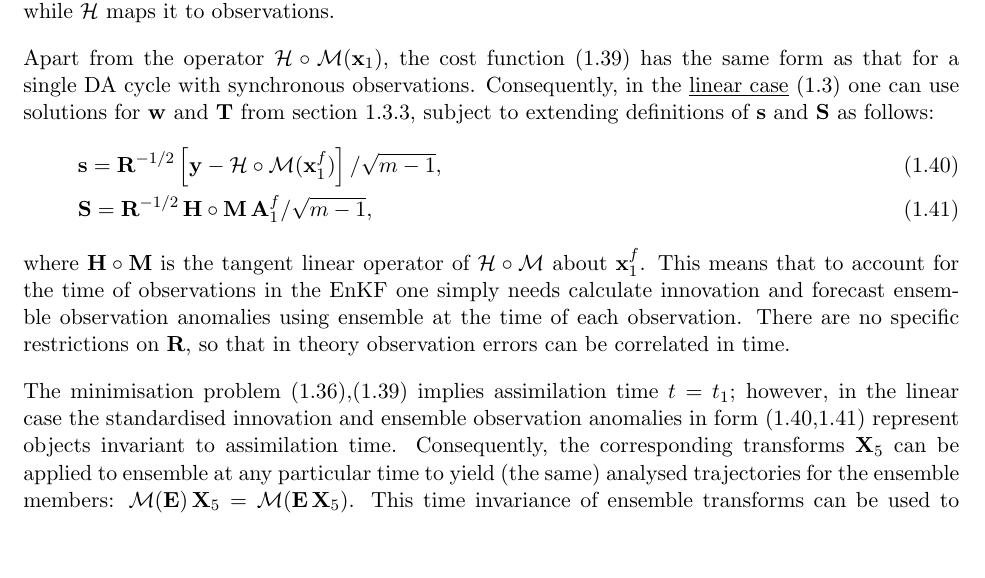
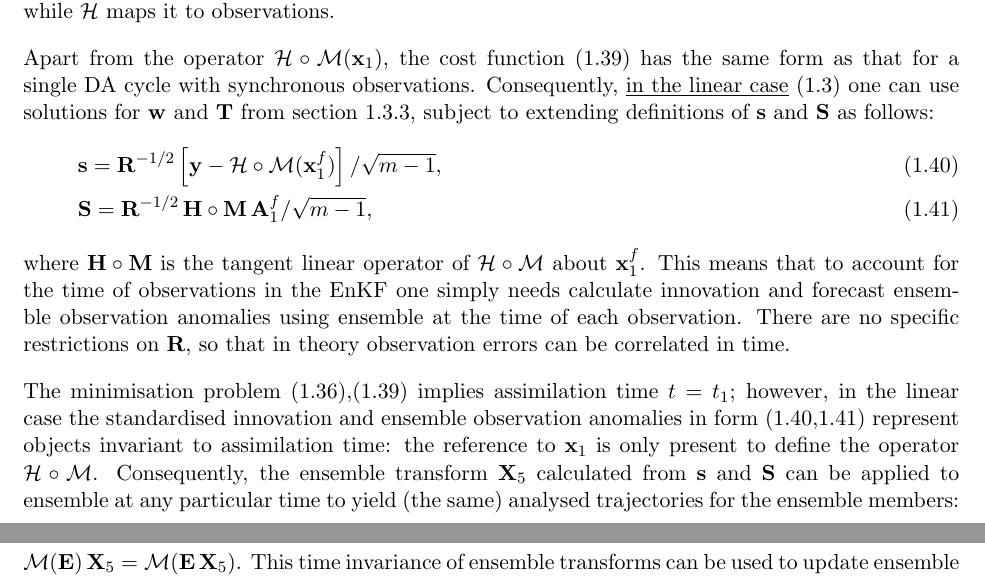
Before and after one commit to sakov/enkf-c, a LaTeX thesis (enkf/doc/enkf-userguide.tex): part of page 15 of 40 before the commit and two parts of pages 15 and 16 of 40 after it, the two joined at a grey line, cut so that both start at the same text, the shorter picture padded with empty space. Compiled offline with pdfLaTeX.

Commit message:
minor edits in user guide; check for the presence of PDF viewer in doc/Makefile

```diff
--- a/enkf/doc/enkf-userguide.tex
+++ b/enkf/doc/enkf-userguide.tex
@@ -496,7 +496,7 @@ Note that usually only $\mathcal H$ is a function that depends on assimilated ob
 It is also possible to interpret $\mathcal M(\mb x$) as the \emph{trajectory} starting from $\mb x$, while $\mathcal H$ maps it to observations.
 
 Apart from the operator $\mathcal H \circ \mathcal M (\mb x_1)$, the cost function (\ref{cost-async}) has the same form as that for a single DA cycle with synchronous observations.
-Consequently, in the \underline{linear case} (\ref{lin}) one can use solutions for $\mb w$ and $\mb T$ from section~\ref{sec:numerical}, subject to extending definitions of $\mb s$ and $\mb S$ as follows:
+Consequently, \underline{in the linear case} (\ref{lin}) one can use solutions for $\mb w$ and $\mb T$ from section~\ref{sec:numerical}, subject to extending definitions of $\mb s$ and $\mb S$ as follows:
 \begin{align}
   \label{s-async}
   &\mb s = \mb R^{-1/2} \left[ \mb y - \mathcal H \circ \mathcal M (\mb x_1^f) \right] / \sqrt{m - 1},\\
@@ -507,8 +507,8 @@ where $\mb H \circ \mb M$ is the tangent linear operator of $\mathcal H \circ \m
 This means that to account for the time of observations in the EnKF one simply needs calculate innovation and forecast ensemble observation anomalies using ensemble at the time of each observation.
 There are no specific restrictions on $\mb R$, so that in theory observation errors can be correlated in time.
 
-The minimisation problem (\ref{min-perf}),(\ref{cost-async}) implies assimilation time $t = t_1$; however, in the linear case the standardised innovation and ensemble observation anomalies in form (\ref{s-async},\ref{S-async}) represent objects invariant to assimilation time.
-Consequently, the corresponding transforms $\mb X_5$ can be applied to ensemble at any particular time to yield (the same) analysed trajectories for the ensemble members: $\mathcal M (\mb E) \, \mb X_5 = \mathcal M (\mb E \, \mb X_5)$.
+The minimisation problem (\ref{min-perf}),(\ref{cost-async}) implies assimilation time $t = t_1$; however, in the linear case the standardised innovation and ensemble observation anomalies in form (\ref{s-async},\ref{S-async}) represent objects invariant to assimilation time: the reference to $\mb x_1$ is only present to define the operator $\mathcal H \circ \mathcal M$.
+Consequently, the ensemble transform $\mb X_5$ calculated from $\mb s$ and $\mb S$ can be applied to ensemble at any particular time to yield (the same) analysed trajectories for the ensemble members: $\mathcal M (\mb E) \, \mb X_5 = \mathcal M (\mb E \, \mb X_5)$.
 This time invariance of ensemble transforms can be used to update ensemble back in time using observations from future cycles without the need in backward model \citep{eve00a}.
 
 {
```
Also changed, not shown: enkf/doc/Makefile, enkf/doc/enkf-userguide.pdf.
